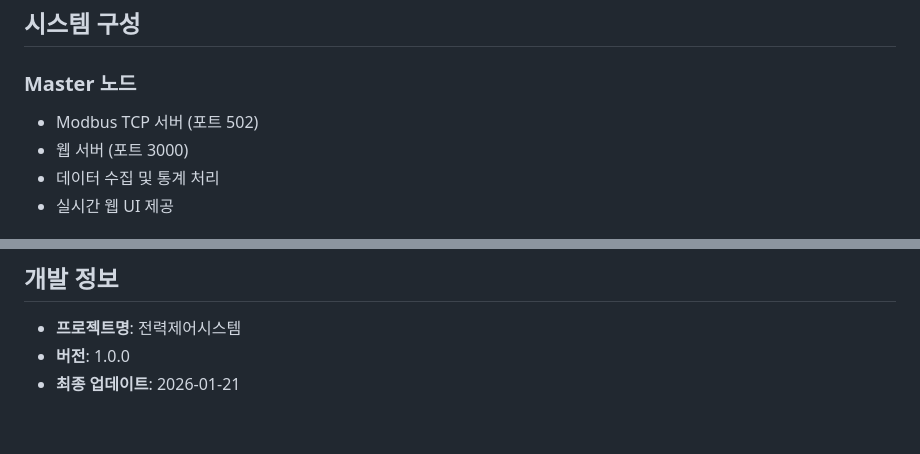
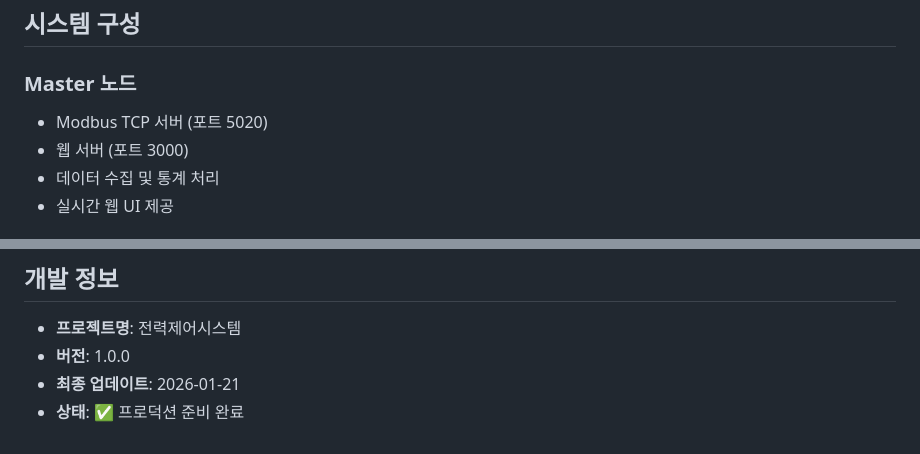
Before and after one commit to growJ-Developer/PM_PLC, a Markdown page: README.md, 2 parts joined by grey strips. Drawn GitHub-style.

```diff
--- a/README.md
+++ b/README.md
@@ -14,7 +38,7 @@
 ## 시스템 구성
 
 ### Master 노드
-- Modbus TCP 서버 (포트 502)
+- Modbus TCP 서버 (포트 5020)
 - 웹 서버 (포트 3000)
 - 데이터 수집 및 통계 처리
 - 실시간 웹 UI 제공
@@ -213,3 +227,4 @@ ISC
 - **프로젝트명**: 전력제어시스템
 - **버전**: 1.0.0
 - **최종 업데이트**: 2026-01-21
+- **상태**: ✅ 프로덕션 준비 완료
```
Also changed, not shown: other parts of README.md (+32 -18 lines).
